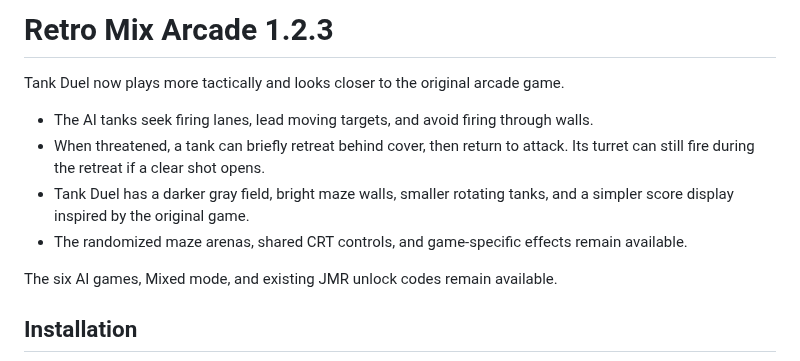
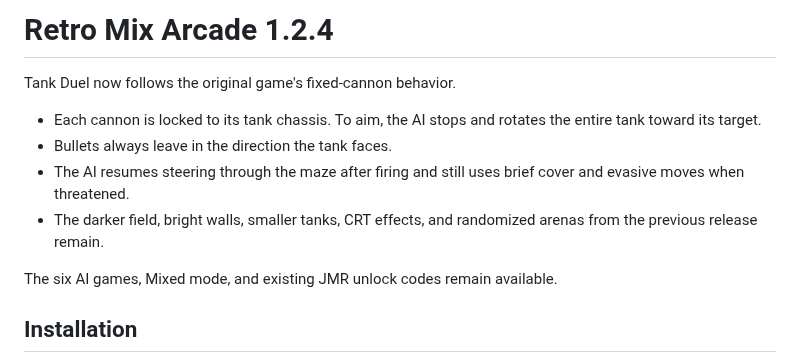
Before and after one commit to mikaelmoran/retro-mix-arcade-downloads, a Markdown page: RELEASE_NOTES.md, the part around the change. GitHub-like rendering.

```diff
--- a/RELEASE_NOTES.md
+++ b/RELEASE_NOTES.md
@@ -1,14 +1,14 @@
-# Retro Mix Arcade 1.2.3
+# Retro Mix Arcade 1.2.4
 
-Tank Duel now plays more tactically and looks closer to the original arcade game.
+Tank Duel now follows the original game's fixed-cannon behavior.
 
-- The AI tanks seek firing lanes, lead moving targets, and avoid firing through walls.
-- When threatened, a tank can briefly retreat behind cover, then return to attack.
-  Its turret can still fire during the retreat if a clear shot opens.
-- Tank Duel has a darker gray field, bright maze walls, smaller rotating tanks,
-  and a simpler score display inspired by the original game.
-- The randomized maze arenas, shared CRT controls, and game-specific effects
-  remain available.
+- Each cannon is locked to its tank chassis. To aim, the AI stops and rotates
+  the entire tank toward its target.
+- Bullets always leave in the direction the tank faces.
+- The AI resumes steering through the maze after firing and still uses brief
+  cover and evasive moves when threatened.
+- The darker field, bright walls, smaller tanks, CRT effects, and randomized
+  arenas from the previous release remain.
 
 The six AI games, Mixed mode, and existing JMR unlock codes remain available.
 
```
Also changed, not shown: README.md (+2 -2 lines), Images/RetroMixArcade-six-games.png, Images/Screenshots/tank-duel.png.
